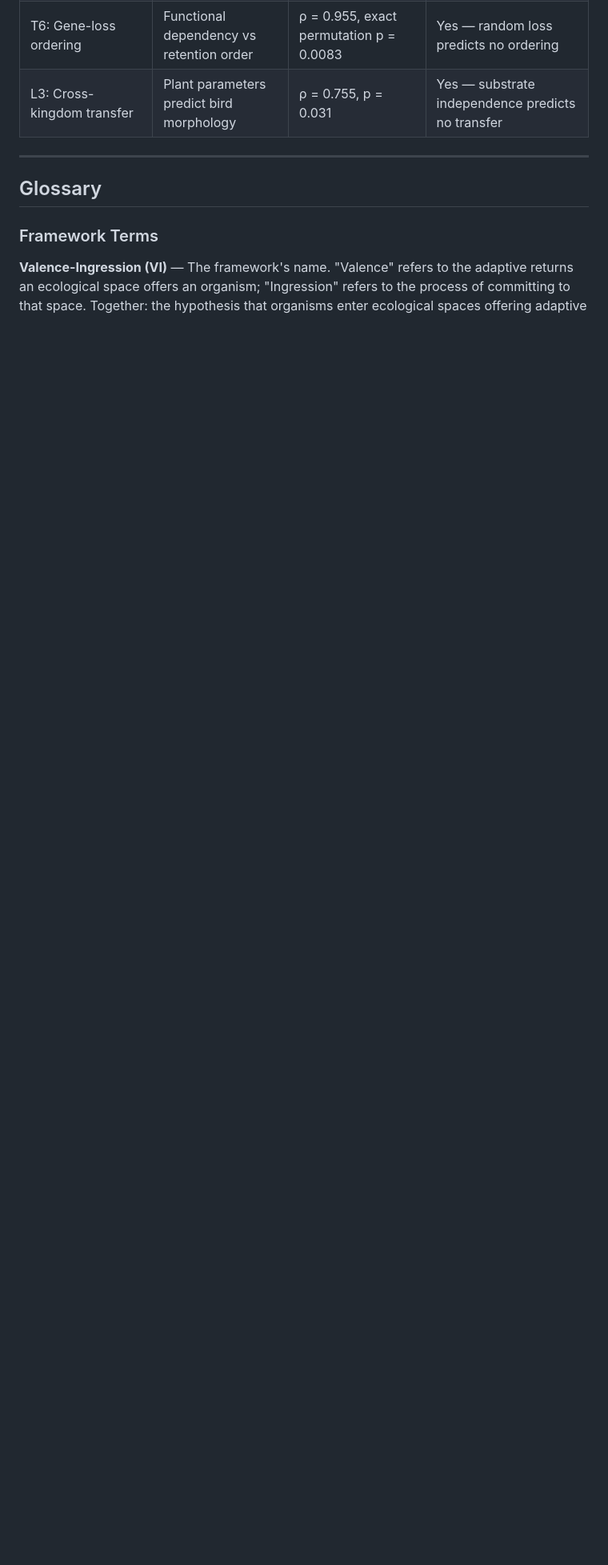
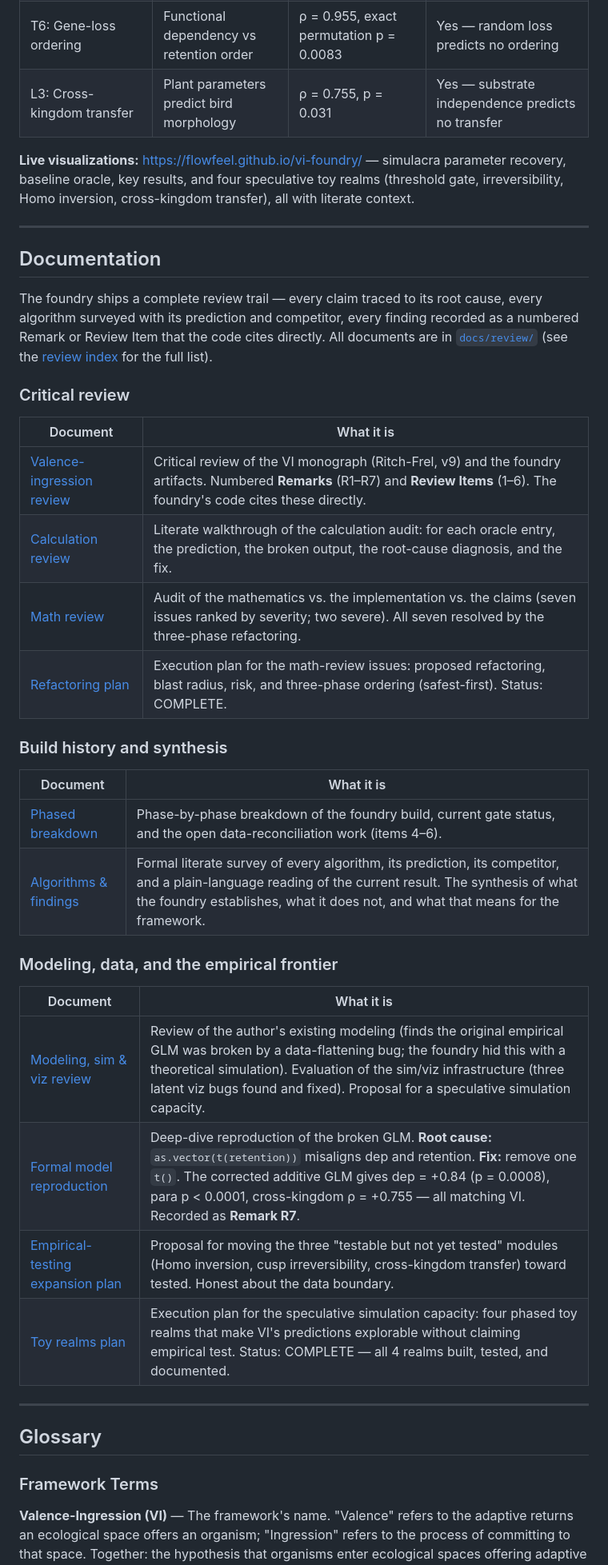
Before and after one commit to FlowFeel/vi-foundry, a Markdown page: README.md, the part around one of its changes. Shown at 80% size. GitHub-like rendering; blank space fills up the shorter version.

```diff
--- a/README.md
+++ b/README.md
@@ -49,6 +49,39 @@ Every value below is the manuscript-reported result, stored as ground truth in [
 | T3: Endosymbiont biphasic | Genome reduction kinetics shape | R² = 0.920, BF = 6.7 (logistic vs exponential) | Yes — constant-rate and ratchet predict different shapes |
 | T6: Gene-loss ordering | Functional dependency vs retention order | ρ = 0.955, exact permutation p = 0.0083 | Yes — random loss predicts no ordering |
 | L3: Cross-kingdom transfer | Plant parameters predict bird morphology | ρ = 0.755, p = 0.031 | Yes — substrate independence predicts no transfer |
+
+**Live visualizations:** [https://flowfeel.github.io/vi-foundry/](https://flowfeel.github.io/vi-foundry/) — simulacra parameter recovery, baseline oracle, key results, and four speculative toy realms (threshold gate, irreversibility, Homo inversion, cross-kingdom transfer), all with literate context.
+
+---
+
+## Documentation
+
+The foundry ships a complete review trail — every claim traced to its root cause, every algorithm surveyed with its prediction and competitor, every finding recorded as a numbered Remark or Review Item that the code cites directly. All documents are in [`docs/review/`](docs/review/) (see the [review index](docs/review/README.md) for the full list).
+
+### Critical review
+
+| Document | What it is |
+|----------|-----------|
+| [Valence-ingression review](docs/review/valence-ingression-review.md) | Critical review of the VI monograph (Ritch-Frel, v9) and the foundry artifacts. Numbered **Remarks** (R1–R7) and **Review Items** (1–6). The foundry's code cites these directly. |
+| [Calculation review](docs/review/calculation-review.md) | Literate walkthrough of the calculation audit: for each oracle entry, the prediction, the broken output, the root-cause diagnosis, and the fix. |
+| [Math review](docs/review/math-review.md) | Audit of the mathematics vs. the implementation vs. the claims (seven issues ranked by severity; two severe). All seven resolved by the three-phase refactoring. |
+| [Refactoring plan](docs/review/refactoring-plan.md) | Execution plan for the math-review issues: proposed refactoring, blast radius, risk, and three-phase ordering (safest-first). Status: COMPLETE. |
+
+### Build history and synthesis
+
+| Document | What it is |
+|----------|-----------|
+| [Phased breakdown](docs/review/vi-foundry-phased-breakdown.md) | Phase-by-phase breakdown of the foundry build, current gate status, and the open data-reconciliation work (items 4–6). |
+| [Algorithms & findings](docs/review/algorithms-and-findings.md) | Formal literate survey of every algorithm, its prediction, its competitor, and a plain-language reading of the current result. The synthesis of what the foundry establishes, what it does not, and what that means for the framework. |
+
+### Modeling, data, and the empirical frontier
+
+| Document | What it is |
+|----------|-----------|
+| [Modeling, sim & viz review](docs/review/modeling-sim-viz-review.md) | Review of the author's existing modeling (finds the original empirical GLM was broken by a data-flattening bug; the foundry hid this with a theoretical simulation). Evaluation of the sim/viz infrastructure (three latent viz bugs found and fixed). Proposal for a speculative simulation capacity. |
+| [Formal model reproduction](docs/review/formal-model-reproduction.md) | Deep-dive reproduction of the broken GLM. **Root cause:** `as.vector(t(retention))` misaligns dep and retention. **Fix:** remove one `t()`. The corrected additive GLM gives dep = +0.84 (p = 0.0008), para p < 0.0001, cross-kingdom ρ = +0.755 — all matching VI. Recorded as **Remark R7**. |
+| [Empirical-testing expansion plan](docs/review/empirical-testing-expansion-plan.md) | Proposal for moving the three "testable but not yet tested" modules (Homo inversion, cusp irreversibility, cross-kingdom transfer) toward tested. Honest about the data boundary. |
+| [Toy realms plan](docs/review/toy-realms-plan.md) | Execution plan for the speculative simulation capacity: four phased toy realms that make VI's predictions explorable without claiming empirical test. Status: COMPLETE — all 4 realms built, tested, and documented. |
 
 ---
 
```
Also changed, not shown: other parts of README.md (+10 -17 lines).
